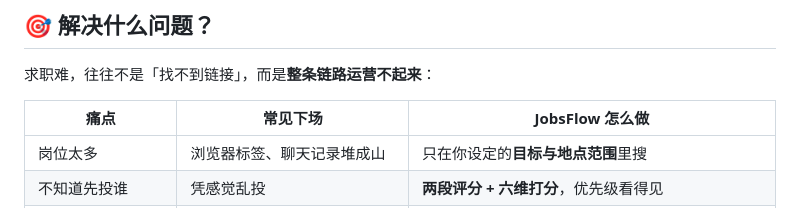
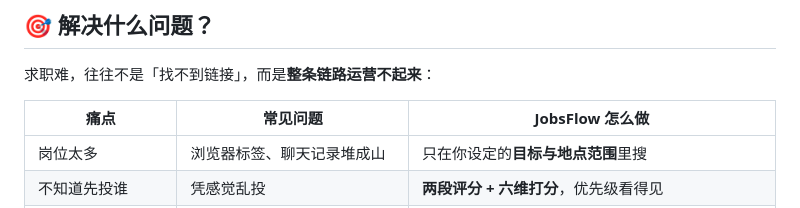
Before and after one commit to gooogleflfa13-a11y/jobsflow, a Markdown page: README.md, the part around the change. Drawn GitHub-style.

```diff
--- a/README.md
+++ b/README.md
@@ -51,7 +51,7 @@ setup 生成行业相关的搜索词、表头和评分规则
 
 求职难，往往不是「找不到链接」，而是**整条链路运营不起来**：
 
-| 痛点 | 常见下场 | JobsFlow 怎么做 |
+| 痛点 | 常见问题 | JobsFlow 怎么做 |
 |------|----------|-----------------|
 | 岗位太多 | 浏览器标签、聊天记录堆成山 | 只在你设定的**目标与地点范围**里搜 |
 | 不知道先投谁 | 凭感觉乱投 | **两段评分 + 六维打分**，优先级看得见 |
```
